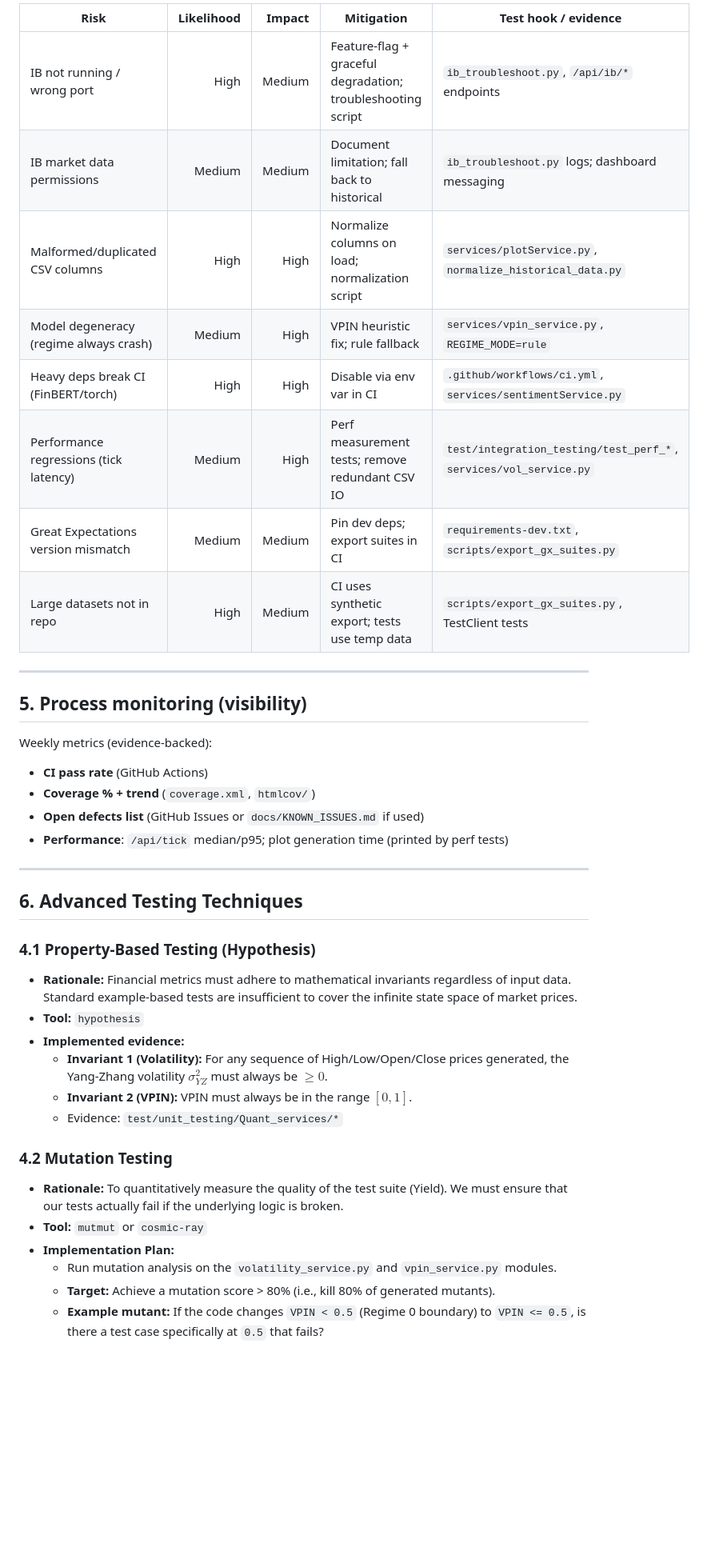
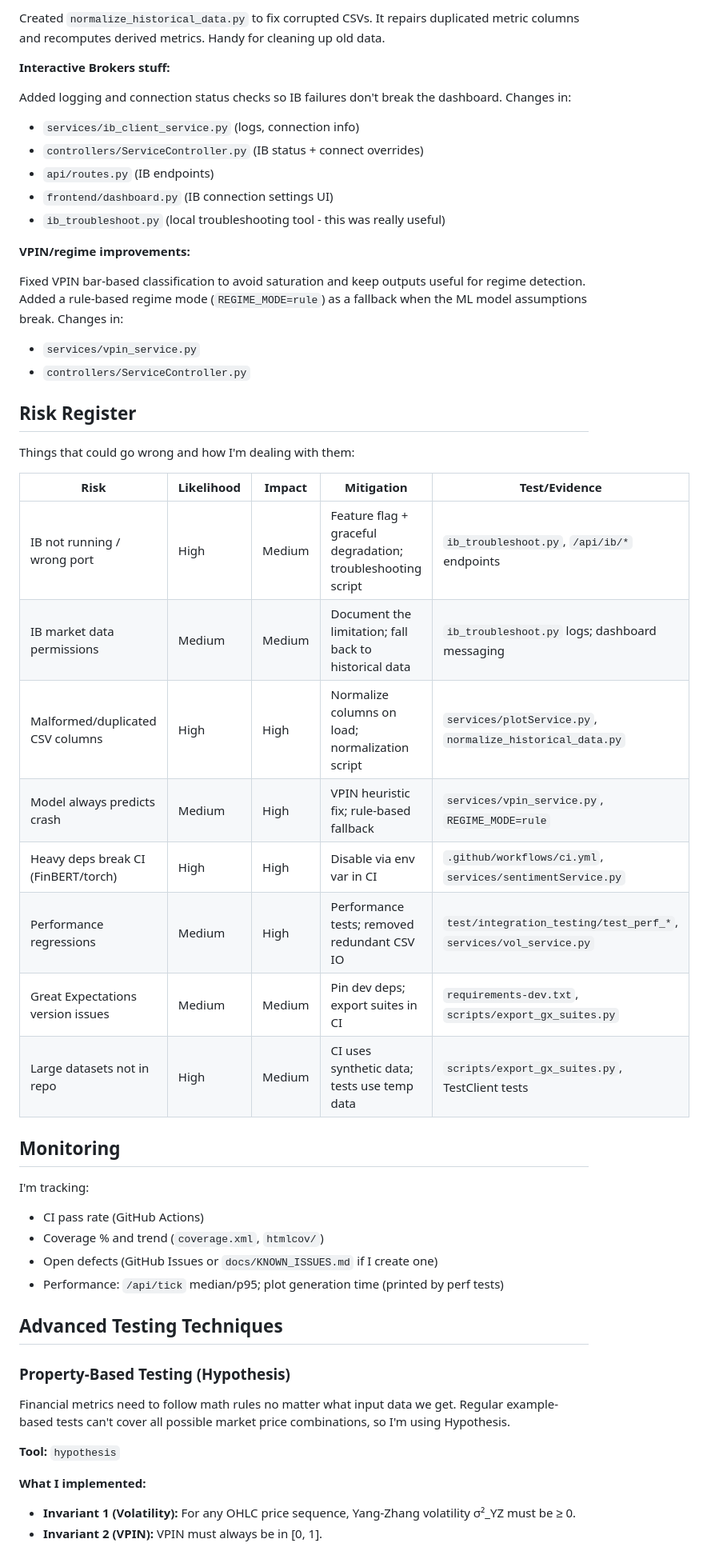
Before and after one commit to z1nare/flash-crash-sentinel, a Markdown page: python_components/docs/PLAN.md, the part around one of its changes. Shown at 80% size. Rendered like a GitHub page; blank space fills up the shorter version.

```diff
--- a/python_components/docs/PLAN.md
+++ b/python_components/docs/PLAN.md
@@ -110,42 +81,53 @@ This section lists **concrete code changes** made to improve testability and rob
 
-| Risk | Likelihood | Impact | Mitigation | Test hook / evidence |
-|---|---:|---:|---|---|
-| IB not running / wrong port | High | Medium | Feature-flag + graceful degradation; troubleshooting script | `ib_troubleshoot.py`, `/api/ib/*` endpoints |
-| IB market data permissions | Medium | Medium | Document limitation; fall back to historical | `ib_troubleshoot.py` logs; dashboard messaging |
+Created `normalize_historical_data.py` to fix corrupted CSVs. It repairs duplicated metric columns and recomputes derived metrics. Handy for cleaning up old data.
+
+**Interactive Brokers stuff:**
+
+Added logging and connection status checks so IB failures don't break the dashboard. Changes in:
+- `services/ib_client_service.py` (logs, connection info)
+- `controllers/ServiceController.py` (IB status + connect overrides)
+- `api/routes.py` (IB endpoints)
+- `frontend/dashboard.py` (IB connection settings UI)
+- `ib_troubleshoot.py` (local troubleshooting tool - this was really useful)
+
+**VPIN/regime improvements:**
+
+Fixed VPIN bar-based classification to avoid saturation and keep outputs useful for regime detection. Added a rule-based regime mode (`REGIME_MODE=rule`) as a fallback when the ML model assumptions break. Changes in:
+- `services/vpin_service.py`
+- `controllers/ServiceController.py`
+
+## Risk Register
+
+Things that could go wrong and how I'm dealing with them:
+
+| Risk | Likelihood | Impact | Mitigation | Test/Evidence |
+|---|---|---|---|---|
+| IB not running / wrong port | High | Medium | Feature flag + graceful degradation; troubleshooting script | `ib_troubleshoot.py`, `/api/ib/*` endpoints |
+| IB market data permissions | Medium | Medium | Document the limitation; fall back to historical data | `ib_troubleshoot.py` logs; dashboard messaging |
 | Malformed/duplicated CSV columns | High | High | Normalize columns on load; normalization script | `services/plotService.py`, `normalize_historical_data.py` |
-| Model degeneracy (regime always crash) | Medium | High | VPIN heuristic fix; rule fallback | `services/vpin_service.py`, `REGIME_MODE=rule` |
+| Model always predicts crash | Medium | High | VPIN heuristic fix; rule-based fallback | `services/vpin_service.py`, `REGIME_MODE=rule` |
 | Heavy deps break CI (FinBERT/torch) | High | High | Disable via env var in CI | `.github/workflows/ci.yml`, `services/sentimentService.py` |
-| Performance regressions (tick latency) | Medium | High | Perf measurement tests; remove redundant CSV IO | `test/integration_testing/test_perf_*`, `services/vol_service.py` |
-| Great Expectations version mismatch | Medium | Medium | Pin dev deps; export suites in CI | `requirements-dev.txt`, `scripts/export_gx_suites.py` |
-| Large datasets not in repo | High | Medium | CI uses synthetic export; tests use temp data | `scripts/export_gx_suites.py`, TestClient tests |
+| Performance regressions | Medium | High | Performance tests; removed redundant CSV IO | `test/integration_testing/test_perf_*`, `services/vol_service.py` |
+| Great Expectations version issues | Medium | Medium | Pin dev deps; export suites in CI | `requirements-dev.txt`, `scripts/export_gx_suites.py` |
+| Large datasets not in repo | High | Medium | CI uses synthetic data; tests use temp data | `scripts/export_gx_suites.py`, TestClient tests |
 
----
+## Monitoring
 
-## 5. Process monitoring (visibility)
+I'm tracking:
+- CI pass rate (GitHub Actions)
+- Coverage % and trend (`coverage.xml`, `htmlcov/`)
+- Open defects (GitHub Issues or `docs/KNOWN_ISSUES.md` if I create one)
+- Performance: `/api/tick` median/p95; plot generation time (printed by perf tests)
 
-Weekly metrics (evidence-backed):
-- **CI pass rate** (GitHub Actions)
-- **Coverage % + trend** (`coverage.xml`, `htmlcov/`)
-- **Open defects list** (GitHub Issues or `docs/KNOWN_ISSUES.md` if used)
-- **Performance**: `/api/tick` median/p95; plot generation time (printed by perf tests)
+## Advanced Testing Techniques
 
----
+### Property-Based Testing (Hypothesis)
 
-## 6. Advanced Testing Techniques
+Financial metrics need to follow math rules no matter what input data we get. Regular example-based tests can't cover all possible market price combinations, so I'm using Hypothesis.
 
-### 4.1 Property-Based Testing (Hypothesis)
-* **Rationale:** Financial metrics must adhere to mathematical invariants regardless of input data. Standard example-based tests are insufficient to cover the infinite state space of market prices.
-* **Tool:** `hypothesis`
-* **Implemented evidence:**
-    * **Invariant 1 (Volatility):** For any sequence of High/Low/Open/Close prices generated, the Yang-Zhang volatility $\sigma^2_{YZ}$ must always be $\geq 0$.
-    * **Invariant 2 (VPIN):** VPIN must always be in the range $[0, 1]$.
-    * Evidence: `test/unit_testing/Quant_services/*`
+**Tool:** `hypothesis`
 
-### 4.2 Mutation Testing
-* **Rationale:** To quantitatively measure the quality of the test suite (Yield). We must ensure that our tests actually fail if the underlying logic is broken.
-* **Tool:** `mutmut` or `cosmic-ray`
-* **Implementation Plan:**
-    * Run mutation analysis on the `volatility_service.py` and `vpin_service.py` modules.
-    * **Target:** Achieve a mutation score > 80% (i.e., kill 80% of generated mutants).
-    * **Example mutant:** If the code changes `VPIN < 0.5` (Regime 0 boundary) to `VPIN <= 0.5`, is there a test case specifically at `0.5` that fails?
+**What I implemented:**
+- **Invariant 1 (Volatility):** For any OHLC price sequence, Yang-Zhang volatility σ²_YZ must be ≥ 0.
+- **Invariant 2 (VPIN):** VPIN must always be in [0, 1].
 
```
Also changed, not shown: other parts of python_components/docs/PLAN.md (+87 -107 lines).
